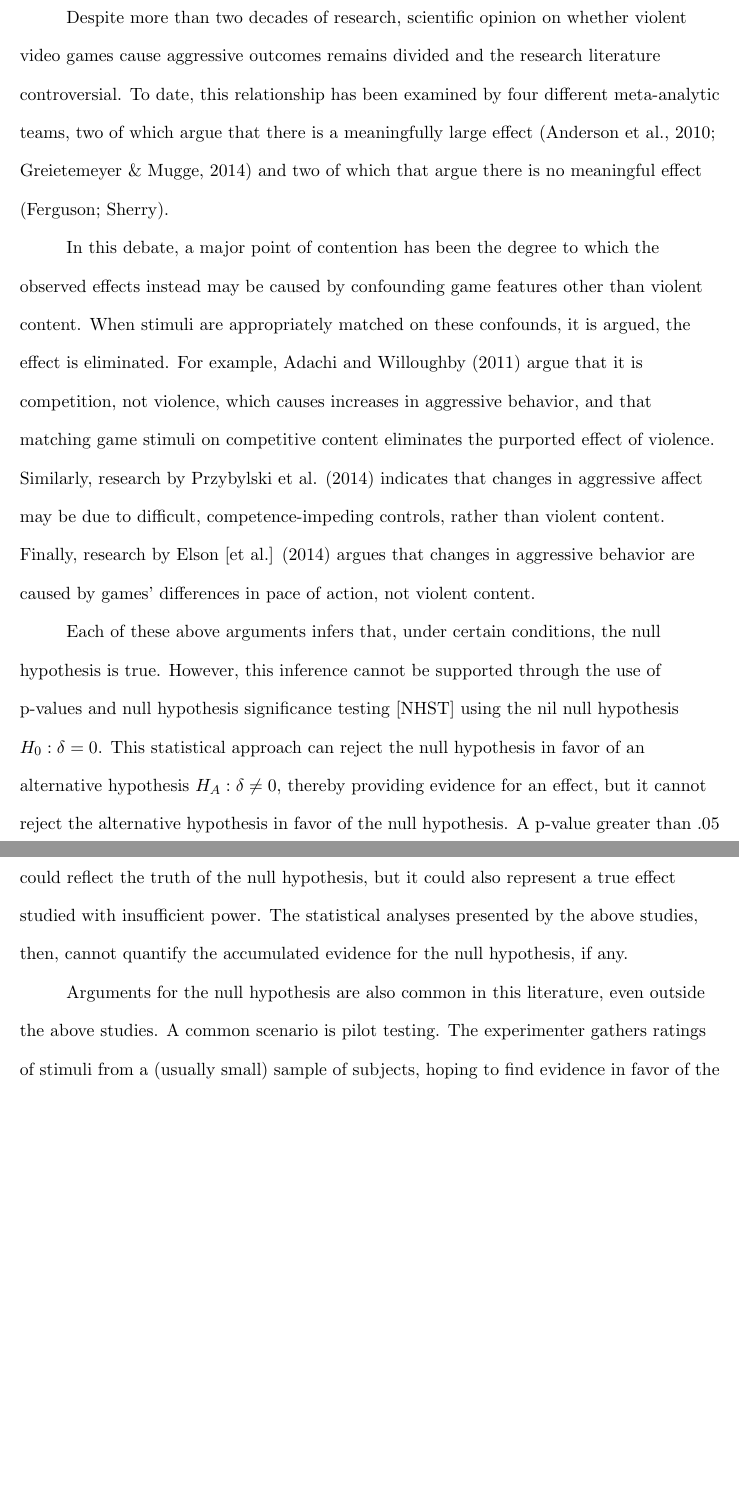
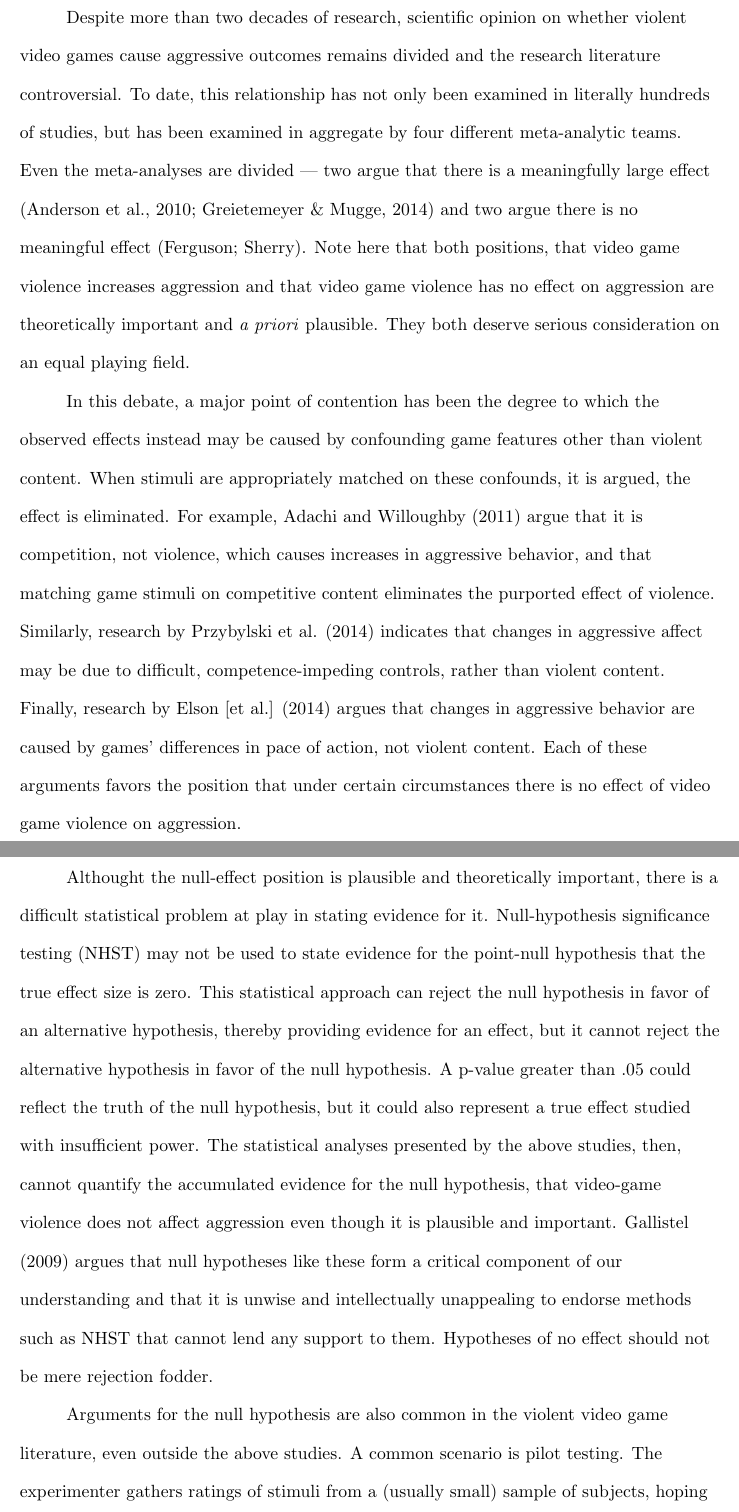
Before and after one commit to Joe-Hilgard/VG2-Bayes, a LaTeX paper (VG2-Bayes.tex): two parts of pages 3 and 4 of 26, joined at a grey line, cut so that both start at the same text, the shorter picture padded with empty space. Compiled offline with pdfLaTeX.

Commit message:
Jeff edits added to .tex file.

```diff
--- a/VG2-Bayes.tex
+++ b/VG2-Bayes.tex
@@ -33,10 +38,15 @@ jhilgard@gmail.com
 \maketitle
 
 \section*{Introduction}
-Despite more than two decades of research, scientific opinion on whether violent video games cause aggressive outcomes remains divided and the research literature controversial. To date, this relationship has been examined by four different meta-analytic teams, two of which argue that there is a meaningfully large effect (Anderson et al., 2010; Greietemeyer \& Mugge, 2014) and two of which that argue there is no meaningful effect (Ferguson; Sherry).
+% I guess it really has been hundreds of studies. That seems so insane to me, but I guess it's possible, across all measures... I think Anderson 2010 claimed k>200??
+Despite more than two decades of research, scientific opinion on whether violent video games cause aggressive outcomes remains divided and the research literature controversial. To date, this relationship has not only been examined in literally hundreds of studies, but has been examined in aggregate by four different meta-analytic teams. Even the meta-analyses are divided --- two argue that there is a meaningfully large effect (Anderson et al., 2010; Greietemeyer \& Mugge, 2014) and two argue there is no meaningful effect (Ferguson; Sherry). Note here that both positions, that video game violence increases aggression and that video game violence has no effect on aggression are theoretically important and \textit{a priori} plausible.  They both deserve serious consideration on an equal playing field.
 
-In this debate, a major point of contention has been the degree to which the observed effects instead may be caused by confounding game features other than violent content. When stimuli are appropriately matched on these confounds, it is argued, the effect is eliminated. For example, Adachi and Willoughby (2011) argue that it is competition, not violence, which causes increases in aggressive behavior, and that matching game stimuli on competitive content eliminates the purported effect of violence. Similarly, research by Przybylski et al. (2014) indicates that changes in aggressive affect may be due to difficult, competence-impeding controls, rather than violent content. Finally, research by Elson [et al.] (2014) argues that changes in aggressive behavior are caused by games’ differences in pace of action, not violent content.
+In this debate, a major point of contention has been the degree to which the observed effects instead may be caused by confounding game features other than violent content. When stimuli are appropriately matched on these confounds, it is argued, the effect is eliminated. For example, Adachi and Willoughby (2011) argue that it is competition, not violence, which causes increases in aggressive behavior, and that matching game stimuli on competitive content eliminates the purported effect of violence. Similarly, research by Przybylski et al. (2014) indicates that changes in aggressive affect may be due to difficult, competence-impeding controls, rather than violent content.
+% Didn't say "argue here because Przybylski doesn't really ``argue''. He's more relaxed. Still, for parallelism's sake...
+Finally, research by Elson [et al.] (2014) argues that changes in aggressive behavior are caused by games’ differences in pace of action, not violent content. Each of these arguments favors the position that under certain circumstances there is no effect of video game violence on aggression.
 
-Each of these above arguments infers that, under certain conditions, the null hypothesis is true. However, this inference cannot be supported through the use of p-values and null hypothesis significance testing [NHST] using the nil null hypothesis $H_0: \delta = 0$.  This statistical approach can reject the null hypothesis in favor of an alternative hypothesis $H_A: \delta \neq 0$, thereby providing evidence for an effect, but it cannot reject the alternative hypothesis in favor of the null hypothesis. A p-value greater than .05 could reflect the truth of the null hypothesis, but it could also represent a true effect studied with insufficient power. The statistical analyses presented by the above studies, then, cannot quantify the accumulated evidence for the null hypothesis, if any.
+Althought the null-effect position is plausible and theoretically important, there is a difficult statistical problem at play in stating evidence for it. Null-hypothesis significance testing (NHST) may not be used to state evidence for the point-null hypothesis that the true effect size is zero. This statistical approach can reject the null hypothesis in favor of an alternative hypothesis, thereby providing evidence for an effect, but it cannot reject the alternative hypothesis in favor of the null hypothesis. A p-value greater than .05 could reflect the truth of the null hypothesis, but it could also represent a true effect studied with insufficient power. The statistical analyses presented by the above studies, then, cannot quantify the accumulated evidence for the null hypothesis, that video-game violence does not affect aggression even though it is plausible and important. Gallistel (2009) argues that null hypotheses like these form a critical component of our understanding % Understanding of what?
+and that it is unwise and intellectually unappealing to endorse methods such as NHST that cannot lend any support to them. Hypotheses of no effect should not be mere rejection fodder.
+% Personally I feel like the Gallistel citation feels like a bit of a tangent...
 
-Arguments for the null hypothesis are also common in this literature, even outside the above studies. A common scenario is pilot testing. The experimenter gathers ratings of stimuli from a (usually small) sample of subjects, hoping to find evidence in favor of the null hypothesis that the two stimuli do not differ on any confounding dimensions. This practice of pilot testing has been deemed a necessary criterion of best-practices studies in some meta-analyses (Anderson et al., 2010), despite the impossibility of concluding in favor of the null hypothesis on the basis of $p > .05$.
+Arguments for the null hypothesis are also common in the violent video game literature, even outside the above studies. A common scenario is pilot testing. The experimenter gathers ratings of stimuli from a (usually small) sample of subjects, hoping to find evidence in favor of the null hypothesis that the two stimuli do not differ on any confounding dimensions. This practice of pilot testing has been deemed a necessary criterion of best-practices studies in some meta-analyses (Anderson et al., 2010), despite the unprincipled nature of concluding in favor of the null hypothesis on the basis of $p > .05$.
```
Also changed, not shown: VG2-Bayes.tex (32 more changed lines).
